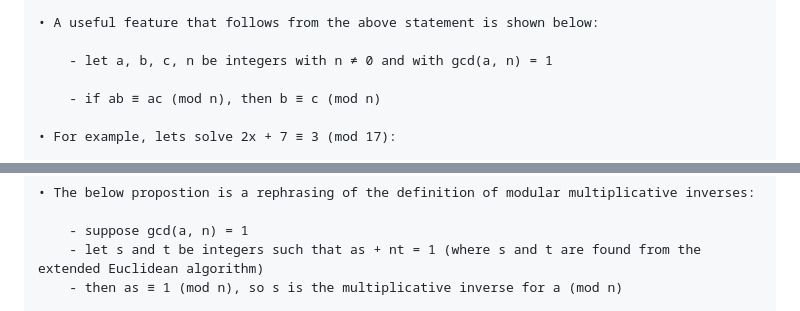
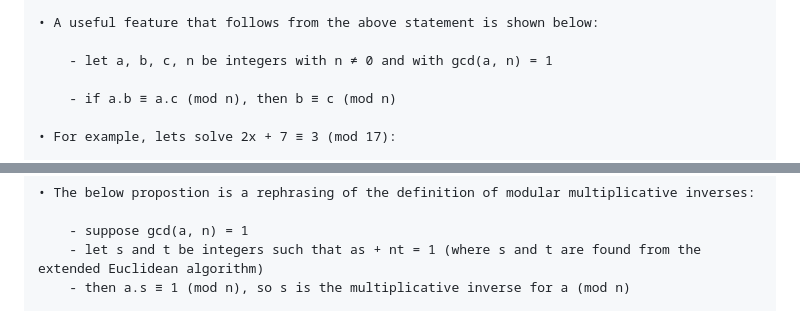
Before and after one commit to SamuelJ11/Cryptology, a Markdown page: 2025-1-18/Chapter3.md, 2 parts joined by grey strips. Drawn GitHub-style.

Commit message:
(hopefully) done with chapter 3

```diff
--- a/2025-1-18/Chapter3.md
+++ b/2025-1-18/Chapter3.md
@@ -192,7 +192,7 @@
 
         - let a, b, c, n be integers with n ≠ 0 and with gcd(a, n) = 1
 
-        - if ab ≡ ac (mod n), then b ≡ c (mod n)
+        - if a.b ≡ a.c (mod n), then b ≡ c (mod n)
 
     • For example, lets solve 2x + 7 ≡ 3 (mod 17):
 
@@ -212,6 +212,6 @@
 
         - suppose gcd(a, n) = 1
         - let s and t be integers such that as + nt = 1 (where s and t are found from the extended Euclidean algorithm)
-        - then as ≡ 1 (mod n), so s is the multiplicative inverse for a (mod n)
+        - then a.s ≡ 1 (mod n), so s is the multiplicative inverse for a (mod n)
 
         *note that s is denoted a⁻¹
```
Also changed, not shown: other parts of 2025-1-18/Chapter3.md (+115 -0 lines).
